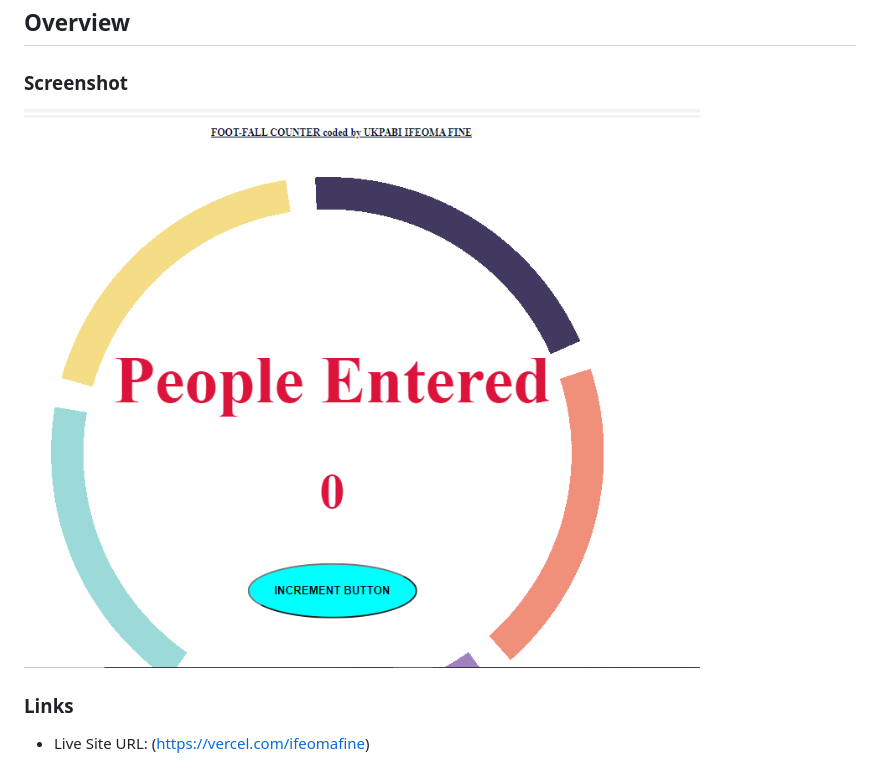
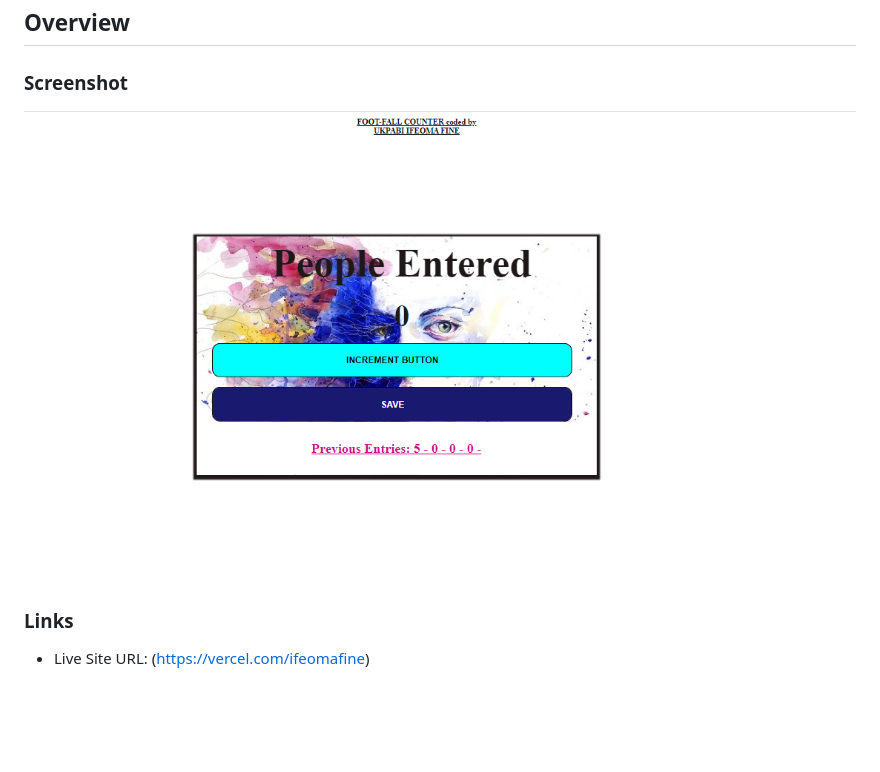
Before and after one commit to ifeomafine/foot-fall-counter, a Markdown page: README.md, the part around the change. Rendered like a GitHub page; pictures changed too: FOOT-FALL-COUNTER.PNG (added), assets/FOOT-FALL-COUNTER.PNG (deleted); blank space fills up the shorter version.

```diff
--- a/README.md
+++ b/README.md
@@ -4,7 +4,7 @@
 
 ### Screenshot
 
-![](./assets/FOOT-FALL-COUNTER.PNG)
+![](./FOOT-FALL-COUNTER.PNG)
 
 ### Links
 
```
Also changed, not shown: assets/circlemain.gif (deleted), human.jpg (added), 3 other files.
